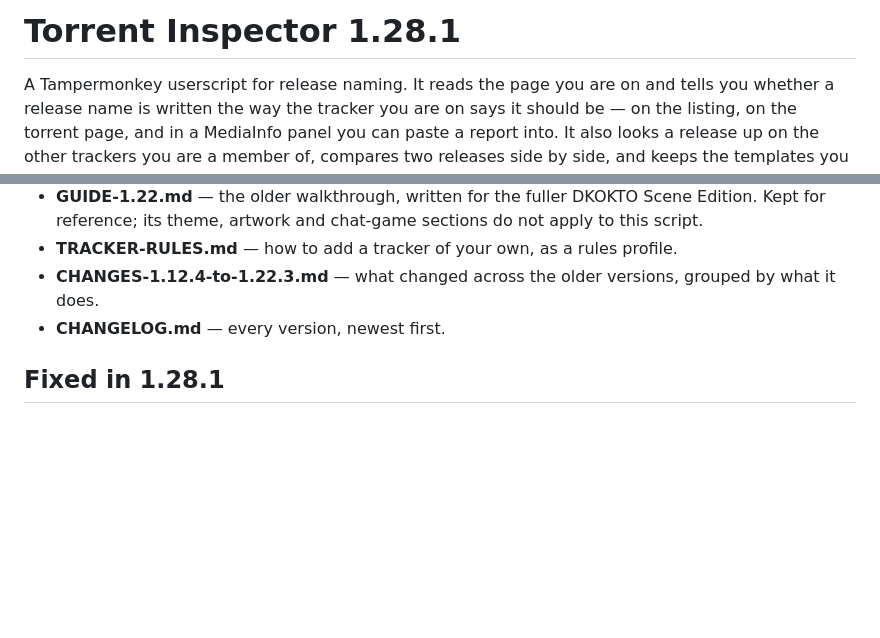
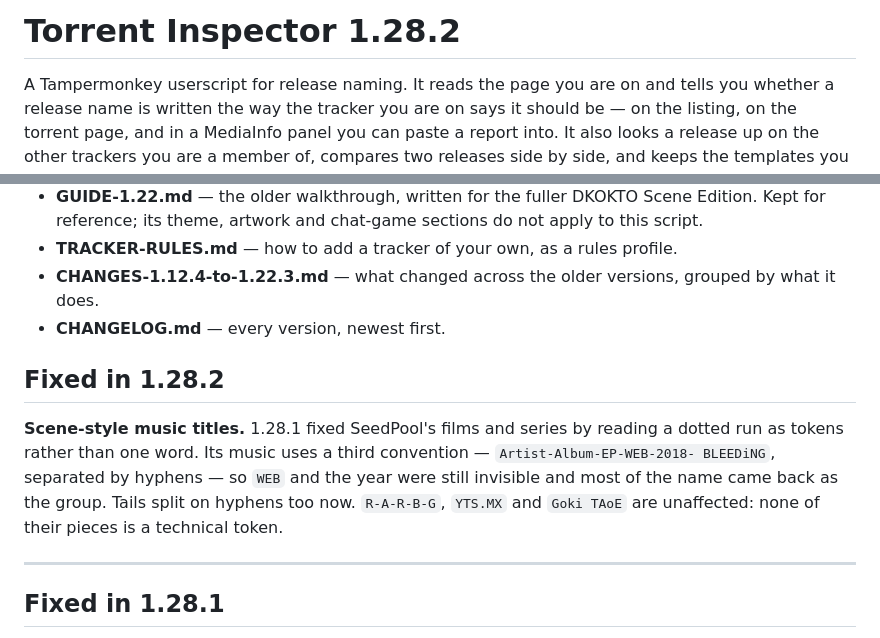
Before and after one commit to khamere/torrent_inspector, a Markdown page: README.md, 2 parts joined by grey strips. Rendered like a GitHub page; blank space fills up the shorter version.

Commit message:
Update README for Torrent Inspector 1.28.2
Added details about fixes in version 1.28.2, including improvements for scene-style music titles.

```diff
--- a/README.md
+++ b/README.md
@@ -1,4 +1,4 @@
-# Torrent Inspector 1.28.1
+# Torrent Inspector 1.28.2
 
 A Tampermonkey userscript for release naming. It reads the page you are on and tells you
 whether a release name is written the way the tracker you are on says it should be — on the
@@ -53,6 +53,16 @@ JSON somewhere before you update.
 - **CHANGES-1.12.4-to-1.22.3.md** — what changed across the older versions, grouped by what
   it does.
 - **CHANGELOG.md** — every version, newest first.
+
+## Fixed in 1.28.2
+
+**Scene-style music titles.** 1.28.1 fixed SeedPool's films and series by reading a dotted run
+as tokens rather than one word. Its music uses a third convention — `Artist-Album-EP-WEB-2018-
+BLEEDiNG`, separated by hyphens — so `WEB` and the year were still invisible and most of the
+name came back as the group. Tails split on hyphens too now. `R-A-R-B-G`, `YTS.MX` and
+`Goki TAoE` are unaffected: none of their pieces is a technical token.
+
+---
 
 ## Fixed in 1.28.1
 
```
